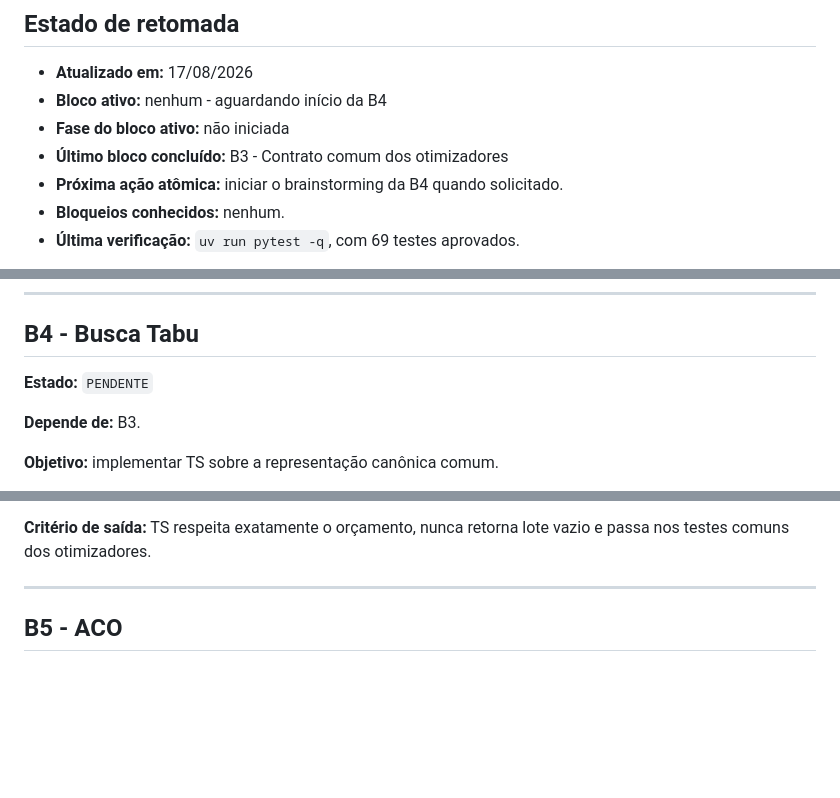
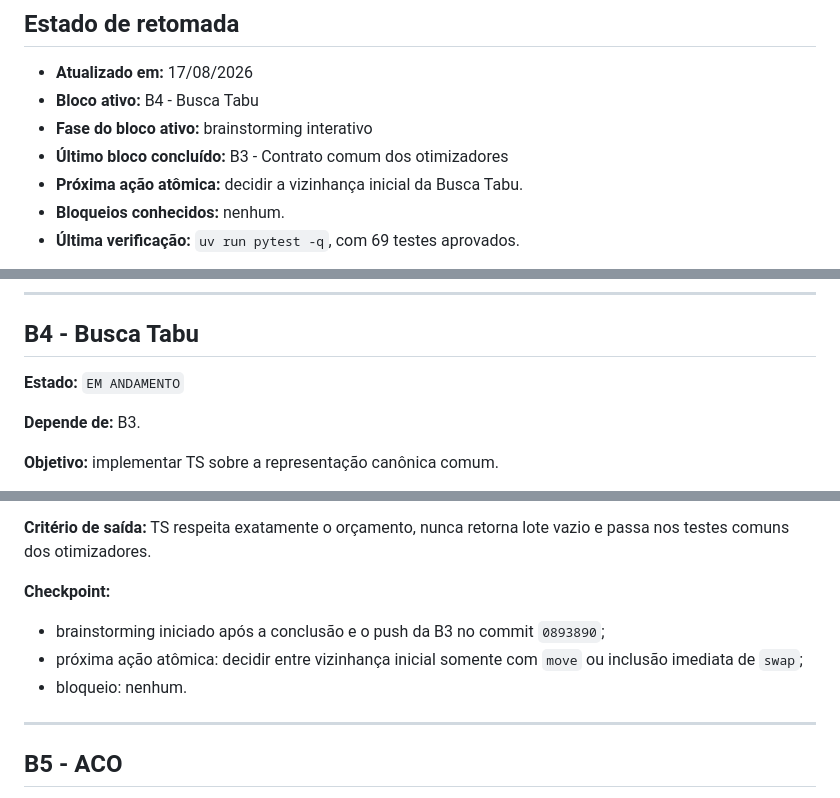
Before and after one commit to tiagobaroni/bus-lot-optimization, a Markdown page: TODO.md, 3 parts joined by grey strips. Drawn GitHub-style; blank space fills up the shorter version.

Commit message:
docs: start B4 tabu search design

```diff
--- a/TODO.md
+++ b/TODO.md
@@ -8,10 +8,10 @@ sendo definidos por `docs/trabalho.md`, e as decisões metodológicas por
 ## Estado de retomada
 
 - **Atualizado em:** 17/08/2026
-- **Bloco ativo:** nenhum - aguardando início da B4
-- **Fase do bloco ativo:** não iniciada
+- **Bloco ativo:** B4 - Busca Tabu
+- **Fase do bloco ativo:** brainstorming interativo
 - **Último bloco concluído:** B3 - Contrato comum dos otimizadores
-- **Próxima ação atômica:** iniciar o brainstorming da B4 quando solicitado.
+- **Próxima ação atômica:** decidir a vizinhança inicial da Busca Tabu.
 - **Bloqueios conhecidos:** nenhum.
 - **Última verificação:** `uv run pytest -q`, com 69 testes aprovados.
 
@@ -222,7 +222,7 @@ orçamento e produz todos os campos exigidos pelo protocolo.
 
 ## B4 - Busca Tabu
 
-**Estado:** `PENDENTE`
+**Estado:** `EM ANDAMENTO`
 
 **Depende de:** B3.
 
@@ -240,6 +240,13 @@ orçamento e produz todos os campos exigidos pelo protocolo.
 
 **Critério de saída:** TS respeita exatamente o orçamento, nunca retorna lote
 vazio e passa nos testes comuns dos otimizadores.
+
+**Checkpoint:**
+
+- brainstorming iniciado após a conclusão e o push da B3 no commit `0893890`;
+- próxima ação atômica: decidir entre vizinhança inicial somente com `move` ou
+  inclusão imediata de `swap`;
+- bloqueio: nenhum.
 
 ---
 
```
Also changed, not shown: AGENTS.md (+2 -3 lines).
